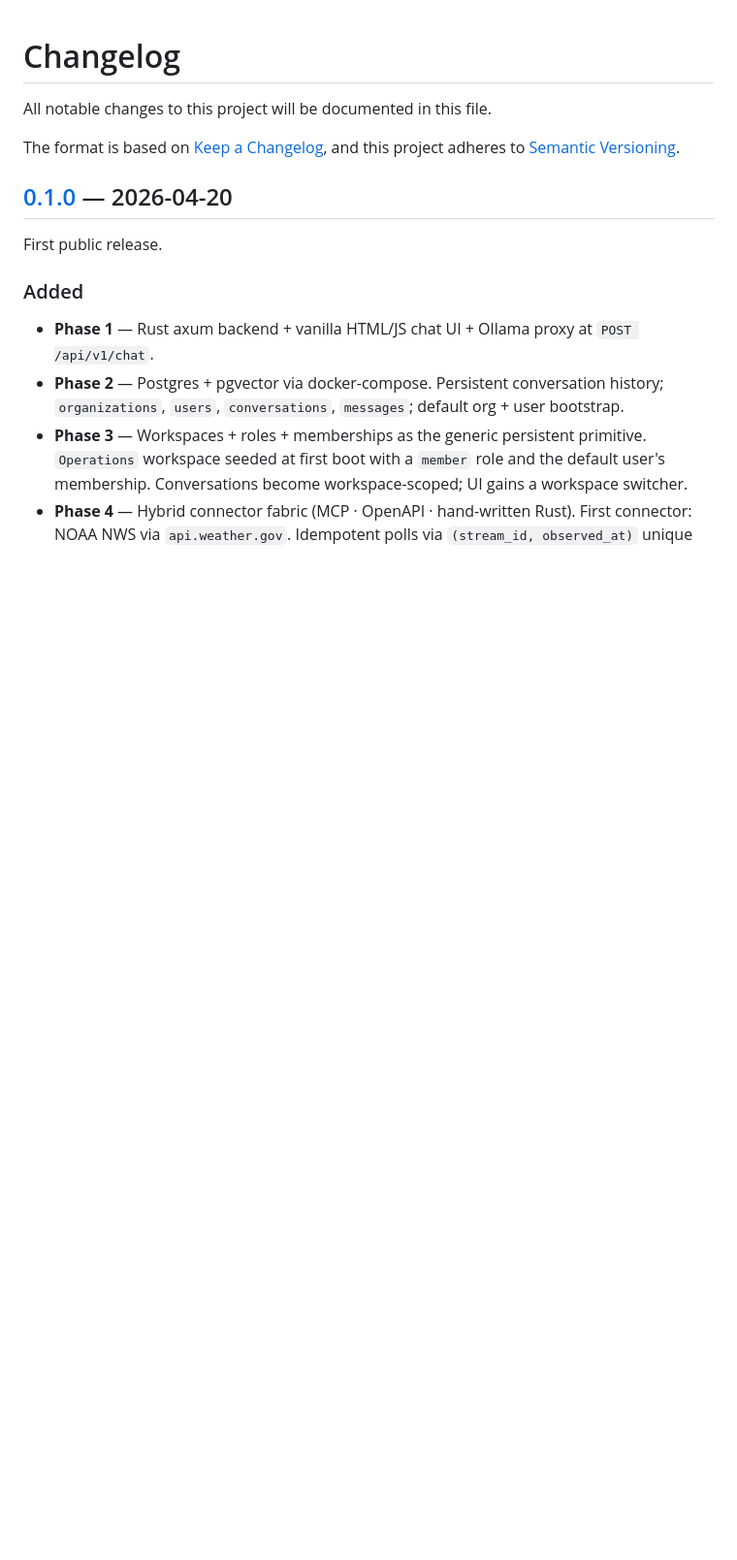
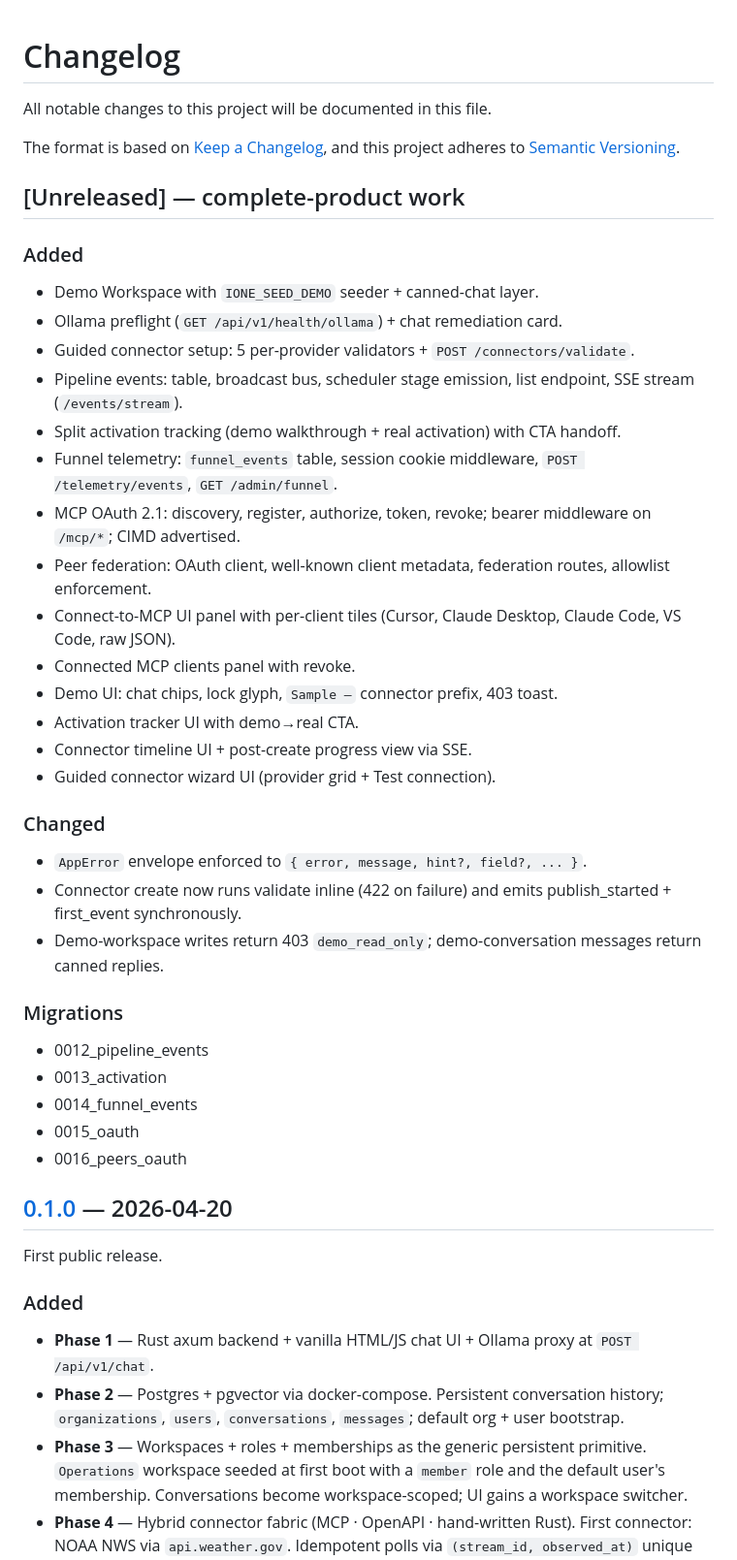
Before and after one commit to mortonanalytics/ione, a Markdown page: CHANGELOG.md, the part around the change. Shown at 97% size. GitHub-like rendering; blank space fills up the shorter version.

```diff
--- a/CHANGELOG.md
+++ b/CHANGELOG.md
@@ -4,6 +4,39 @@ All notable changes to this project will be documented in this file.
 
 The format is based on [Keep a Changelog](https://keepachangelog.com/en/1.1.0/),
 and this project adheres to [Semantic Versioning](https://semver.org/spec/v2.0.0.html).
+
+## [Unreleased] — complete-product work
+
+### Added
+
+- Demo Workspace with `IONE_SEED_DEMO` seeder + canned-chat layer.
+- Ollama preflight (`GET /api/v1/health/ollama`) + chat remediation card.
+- Guided connector setup: 5 per-provider validators + `POST /connectors/validate`.
+- Pipeline events: table, broadcast bus, scheduler stage emission, list endpoint, SSE stream (`/events/stream`).
+- Split activation tracking (demo walkthrough + real activation) with CTA handoff.
+- Funnel telemetry: `funnel_events` table, session cookie middleware, `POST /telemetry/events`, `GET /admin/funnel`.
+- MCP OAuth 2.1: discovery, register, authorize, token, revoke; bearer middleware on `/mcp/*`; CIMD advertised.
+- Peer federation: OAuth client, well-known client metadata, federation routes, allowlist enforcement.
+- Connect-to-MCP UI panel with per-client tiles (Cursor, Claude Desktop, Claude Code, VS Code, raw JSON).
+- Connected MCP clients panel with revoke.
+- Demo UI: chat chips, lock glyph, `Sample —` connector prefix, 403 toast.
+- Activation tracker UI with demo→real CTA.
+- Connector timeline UI + post-create progress view via SSE.
+- Guided connector wizard UI (provider grid + Test connection).
+
+### Changed
+
+- `AppError` envelope enforced to `{ error, message, hint?, field?, ... }`.
+- Connector create now runs validate inline (422 on failure) and emits publish_started + first_event synchronously.
+- Demo-workspace writes return 403 `demo_read_only`; demo-conversation messages return canned replies.
+
+### Migrations
+
+- 0012_pipeline_events
+- 0013_activation
+- 0014_funnel_events
+- 0015_oauth
+- 0016_peers_oauth
 
 ## [0.1.0] — 2026-04-20
 
```
Also changed, not shown: README.md (+18 -1 lines).
